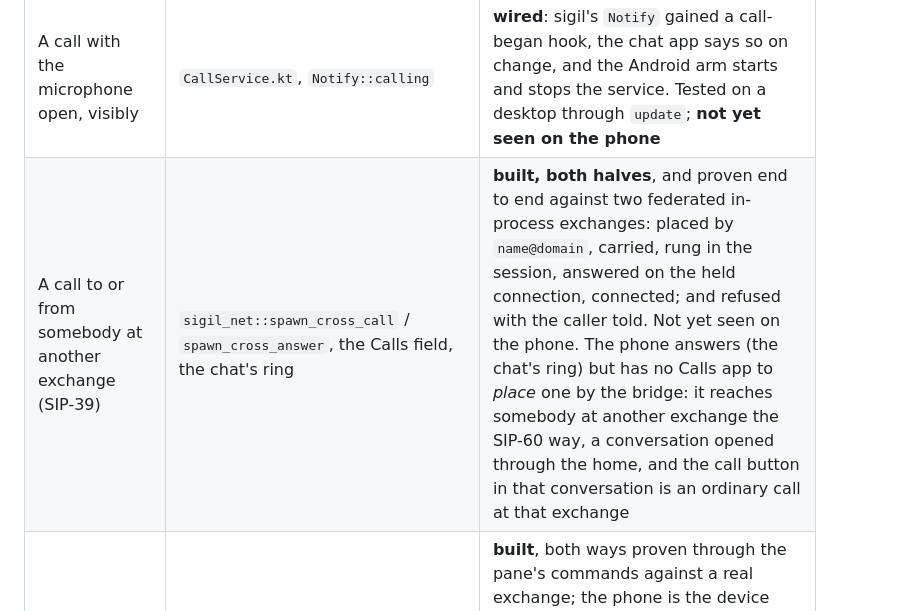
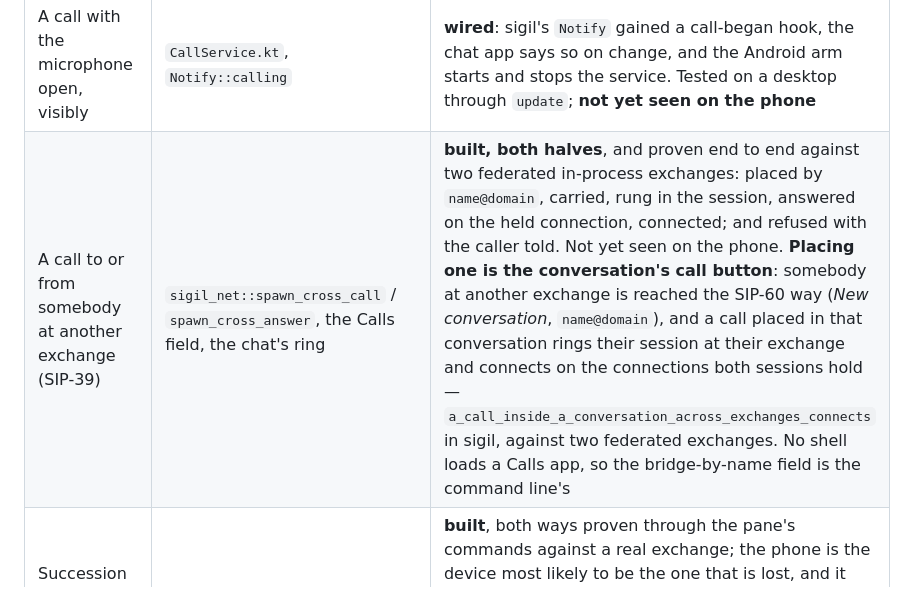
Before and after one commit to wave-cl/sigil-android, a Markdown page: docs/design.md, the part around the change. Drawn GitHub-style.

Commit message:
design: SIP-39 placing is the conversation's call button

```diff
--- a/docs/design.md
+++ b/docs/design.md
@@ -33,7 +33,7 @@ so a row nobody has checked reads differently from one somebody has.
 | The device key in the key store | `identity::ensure` + `Vault.kt` | **works on the device**: the app opens its own identity, and the Phone tab reports the key store as present |
 | A distributor the person chooses | UnifiedPush connector; embedded FCM distributor as fallback | **still nothing installed** -- but the Phone tab now says what a distributor is and offers two links to get one, where before it named ntfy in prose and stopped. The embedded bridge has no gateway, so it no longer offers itself as one |
 | A call with the microphone open, visibly | `CallService.kt`, `Notify::calling` | **wired**: sigil's `Notify` gained a call-began hook, the chat app says so on change, and the Android arm starts and stops the service. Tested on a desktop through `update`; **not yet seen on the phone** |
-| A call to or from somebody at another exchange (SIP-39) | `sigil_net::spawn_cross_call` / `spawn_cross_answer`, the Calls field, the chat's ring | **built, both halves**, and proven end to end against two federated in-process exchanges: placed by `name@domain`, carried, rung in the session, answered on the held connection, connected; and refused with the caller told. Not yet seen on the phone. The phone answers (the chat's ring) but has no Calls app to *place* one by the bridge: it reaches somebody at another exchange the SIP-60 way, a conversation opened through the home, and the call button in that conversation is an ordinary call at that exchange |
+| A call to or from somebody at another exchange (SIP-39) | `sigil_net::spawn_cross_call` / `spawn_cross_answer`, the Calls field, the chat's ring | **built, both halves**, and proven end to end against two federated in-process exchanges: placed by `name@domain`, carried, rung in the session, answered on the held connection, connected; and refused with the caller told. Not yet seen on the phone. **Placing one is the conversation's call button**: somebody at another exchange is reached the SIP-60 way (*New conversation*, `name@domain`), and a call placed in that conversation rings their session at their exchange and connects on the connections both sessions hold — `a_call_inside_a_conversation_across_exchanges_connects` in sigil, against two federated exchanges. No shell loads a Calls app, so the bridge-by-name field is the command line's |
 | Succession (SIP-44): a will, guardians, a vouch, the claim | Chat › Devices › *If you lose your key*, over `Chat`'s succession methods (sqex 0.104.3) | **built**, both ways proven through the pane's commands against a real exchange; the phone is the device most likely to be the one that is lost, and it had no terminal for this. **The pane was seen on the phone** (2026-09-22, the 04:12 build): all four sections, every field's action a mark at its right. Seeing it is also what found that Devices was reachable only from inside a conversation; it is on the identity menu now. Nothing has been signed from the phone yet |
 | Files to attach, from the storage framework | `sigil_chat::files::Chooser` → `Files.kt` | **works on the device** (2026-09-19), once the picker was started from the main thread |
 | Saving a file | app's Downloads directory, no dialog | v1 |
```
